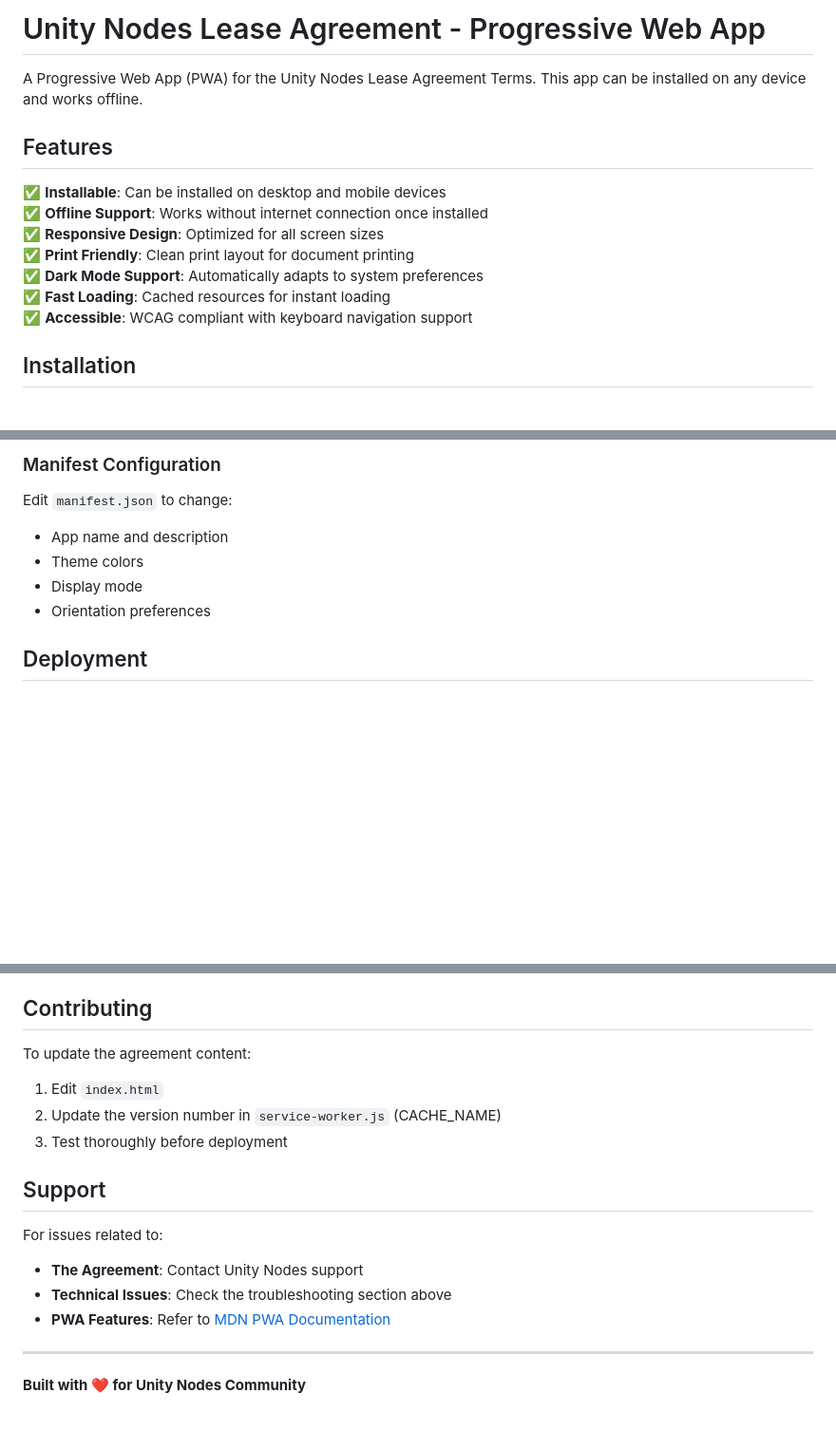
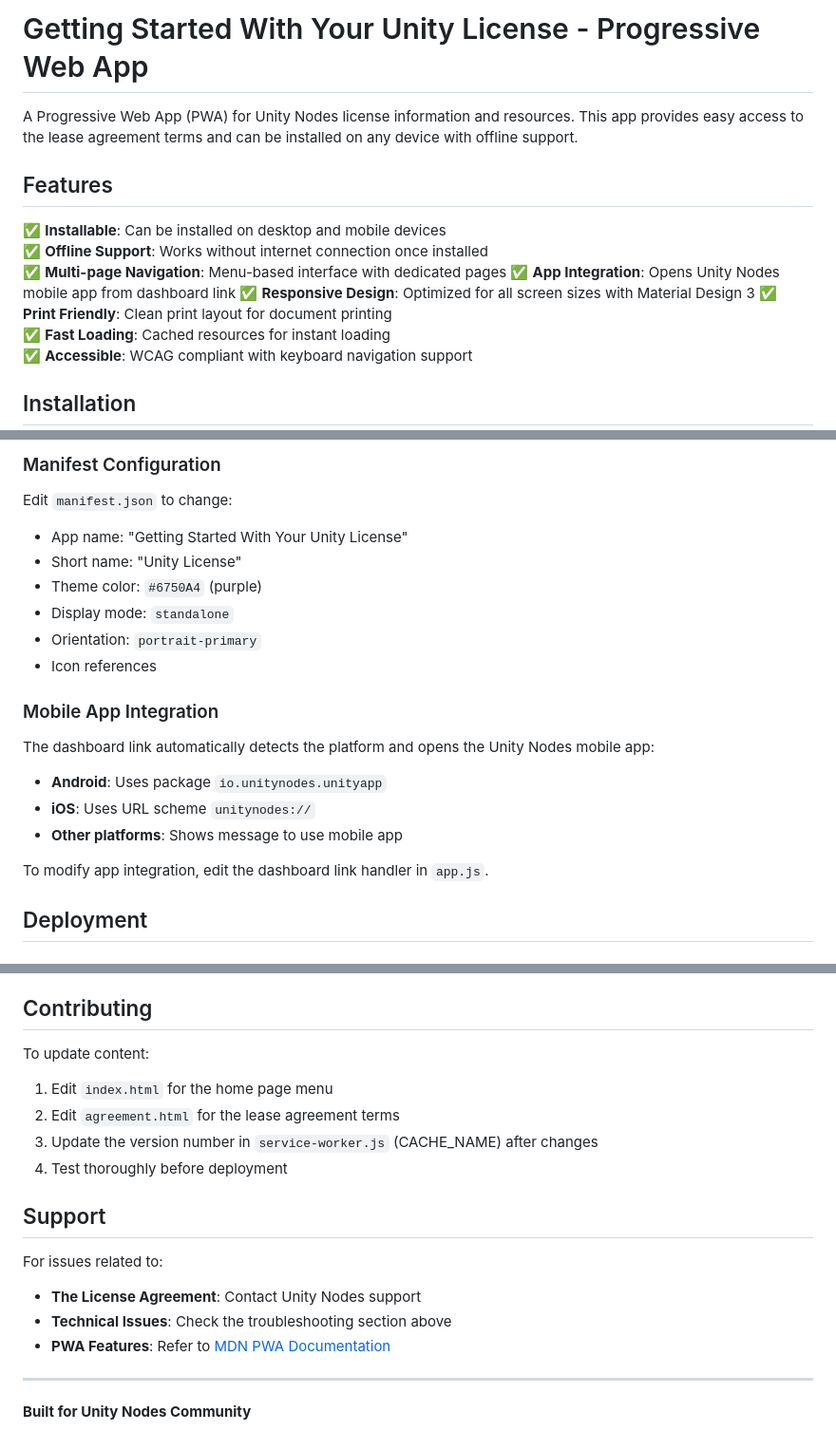
Before and after one commit to dailyinvention/unity-node-start-pwa, a Markdown page: README.md, 3 parts joined by grey strips. Shown: that part at 95% size. Rendered like a GitHub page; blank space fills up the shorter version.

```diff
--- a/README.md
+++ b/README.md
@@ -1,14 +1,15 @@
-# Unity Nodes Lease Agreement - Progressive Web App
+# Getting Started With Your Unity License - Progressive Web App
 
-A Progressive Web App (PWA) for the Unity Nodes Lease Agreement Terms. This app can be installed on any device and works offline.
+A Progressive Web App (PWA) for Unity Nodes license information and resources. This app provides easy access to the lease agreement terms and can be installed on any device with offline support.
 
 ## Features
 
 ✅ **Installable**: Can be installed on desktop and mobile devices
 ✅ **Offline Support**: Works without internet connection once installed
-✅ **Responsive Design**: Optimized for all screen sizes
+✅ **Multi-page Navigation**: Menu-based interface with dedicated pages
+✅ **App Integration**: Opens Unity Nodes mobile app from dashboard link
+✅ **Responsive Design**: Optimized for all screen sizes with Material Design 3
 ✅ **Print Friendly**: Clean print layout for document printing
-✅ **Dark Mode Support**: Automatically adapts to system preferences
 ✅ **Fast Loading**: Cached resources for instant loading
 ✅ **Accessible**: WCAG compliant with keyboard navigation support
 
@@ -122,10 +138,21 @@ Edit `styles.css` to customize:
 ### Manifest Configuration
 
 Edit `manifest.json` to change:
-- App name and description
-- Theme colors
-- Display mode
-- Orientation preferences
+- App name: "Getting Started With Your Unity License"
+- Short name: "Unity License"
+- Theme color: `#6750A4` (purple)
+- Display mode: `standalone`
+- Orientation: `portrait-primary`
+- Icon references
+
+### Mobile App Integration
+
+The dashboard link automatically detects the platform and opens the Unity Nodes mobile app:
+- **Android**: Uses package `io.unitynodes.unityapp`
+- **iOS**: Uses URL scheme `unitynodes://`
+- **Other platforms**: Shows message to use mobile app
+
+To modify app integration, edit the dashboard link handler in `app.js`.
 
 ## Deployment
 
@@ -210,18 +237,19 @@ This project contains the Unity Nodes Lease Agreement Terms. Please refer to the
 
 ## Contributing
 
-To update the agreement content:
-1. Edit `index.html`
-2. Update the version number in `service-worker.js` (CACHE_NAME)
-3. Test thoroughly before deployment
+To update content:
+1. Edit `index.html` for the home page menu
+2. Edit `agreement.html` for the lease agreement terms
+3. Update the version number in `service-worker.js` (CACHE_NAME) after changes
+4. Test thoroughly before deployment
 
 ## Support
 
 For issues related to:
-- **The Agreement**: Contact Unity Nodes support
+- **The License Agreement**: Contact Unity Nodes support
 - **Technical Issues**: Check the troubleshooting section above
 - **PWA Features**: Refer to [MDN PWA Documentation](https://developer.mozilla.org/en-US/docs/Web/Progressive_web_apps)
 
 ---
 
-**Built with ❤️ for Unity Nodes Community**
+**Built for Unity Nodes Community**
```
Also changed, not shown: other parts of README.md (+49 -34 lines).
